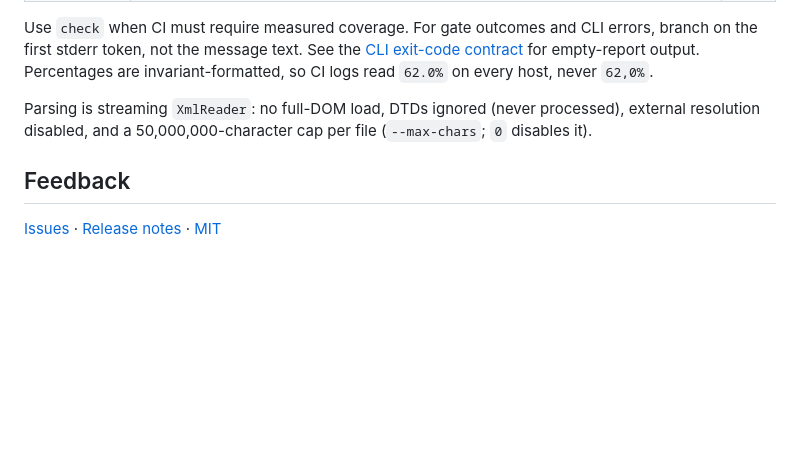
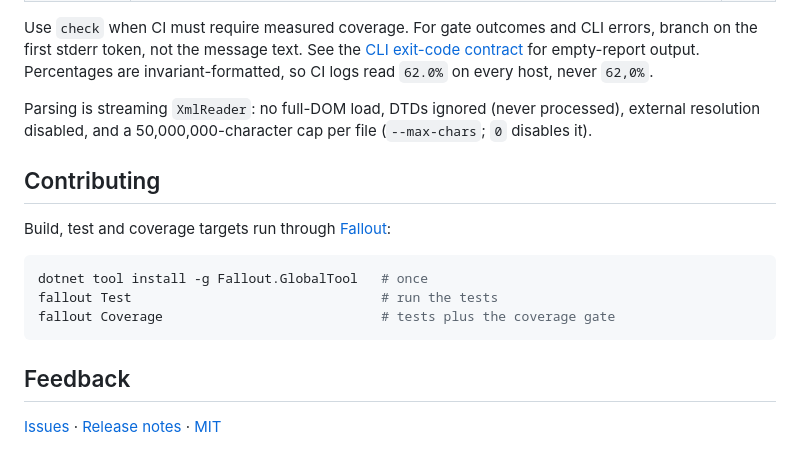
Before and after one commit to ANcpLua/dotcov, a Markdown page: README.md, the part around the change. GitHub-like rendering; blank space fills up the shorter version.

Commit message:
docs: note how to run the Fallout targets in the public README
Co-Authored-By: Claude Sonnet 5.5 <noreply@anthropic.com>

````diff
--- a/README.md
+++ b/README.md
@@ -85,6 +85,16 @@ host, never `62,0%`.
 Parsing is streaming `XmlReader`: no full-DOM load, DTDs ignored (never processed), external
 resolution disabled, and a 50,000,000-character cap per file (`--max-chars`; `0` disables it).
 
+## Contributing
+
+Build, test and coverage targets run through [Fallout](https://fallout.build):
+
+```bash
+dotnet tool install -g Fallout.GlobalTool   # once
+fallout Test                                # run the tests
+fallout Coverage                            # tests plus the coverage gate
+```
+
 ## Feedback
 
 [Issues](https://github.com/ANcpLua/dotcov/issues) ·
````
